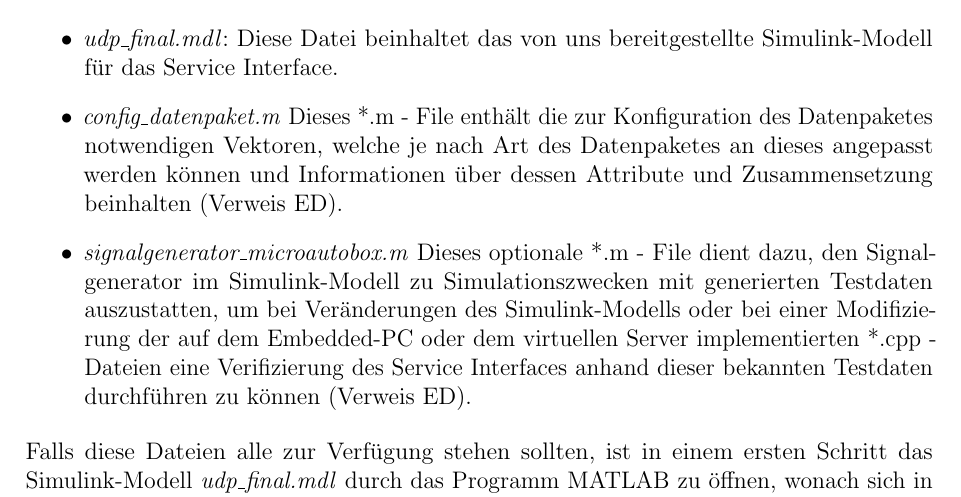
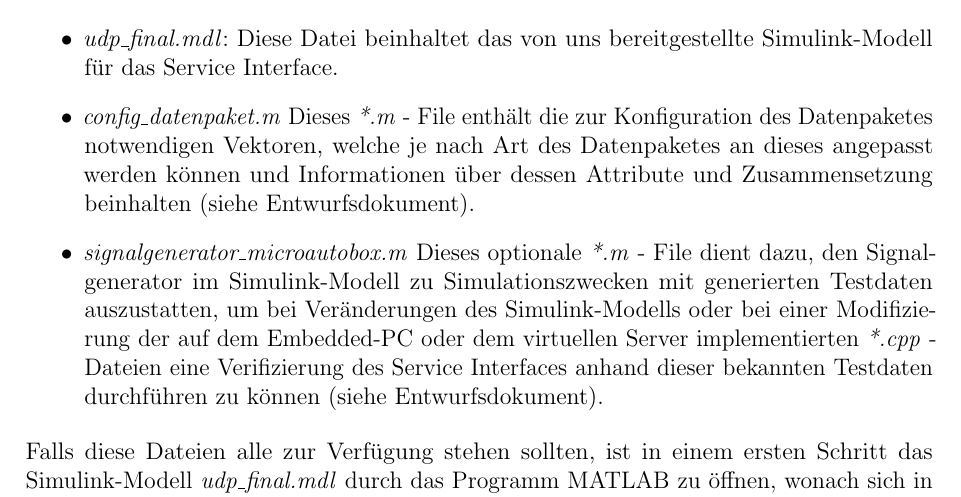
Before and after one commit to fooWander/tui_swp_formula, a LaTeX document (Validierungsphase/latex/benutzerhandbuch/Entwurfsdokument_template.tex): part of page 4 of 31, cut so that both start at the same text. Compiled offline with pdfLaTeX; an older LaTeX class or package is replaced by its successor.

```diff
--- a/Validierungsphase/latex/benutzerhandbuch/Entwurfsdokument_template.tex
+++ b/Validierungsphase/latex/benutzerhandbuch/Entwurfsdokument_template.tex
@@ -219,9 +219,9 @@
 
 \item \textit{udp\_final.mdl}: Diese Datei beinhaltet das von uns bereitgestellte Simulink-Modell für das Service Interface.
 
-\item \textit{config\_datenpaket.m} Dieses *.m - File enthält die zur Konfiguration des Datenpaketes notwendigen Vektoren, welche je nach Art des Datenpaketes an dieses angepasst werden können und Informationen über dessen Attribute und Zusammensetzung beinhalten (Verweis ED).
+\item \textit{config\_datenpaket.m} Dieses \textit{*.m} - File enthält die zur Konfiguration des Datenpaketes notwendigen Vektoren, welche je nach Art des Datenpaketes an dieses angepasst werden können und Informationen über dessen Attribute und Zusammensetzung beinhalten (siehe Entwurfsdokument).
 
-\item \textit{signalgenerator\_microautobox.m} Dieses optionale *.m - File dient dazu, den Signalgenerator im Simulink-Modell zu Simulationszwecken mit generierten Testdaten auszustatten, um bei Veränderungen des Simulink-Modells oder bei einer Modifizierung der   auf dem Embedded-PC oder dem virtuellen Server implementierten *.cpp - Dateien eine Verifizierung des Service Interfaces anhand dieser bekannten Testdaten durchführen zu können (Verweis ED).
+\item \textit{signalgenerator\_microautobox.m} Dieses optionale \textit{*.m} - File dient dazu, den Signalgenerator im Simulink-Modell zu Simulationszwecken mit generierten Testdaten auszustatten, um bei Veränderungen des Simulink-Modells oder bei einer Modifizierung der   auf dem Embedded-PC oder dem virtuellen Server implementierten \textit{*.cpp} - Dateien eine Verifizierung des Service Interfaces anhand dieser bekannten Testdaten durchführen zu können (siehe Entwurfsdokument).
 
 \end{itemize}
 
```
Also changed, not shown: Validierungsphase/latex/benutzerhandbuch/Entwurfsdokument_template.pdf, 1 other file.
